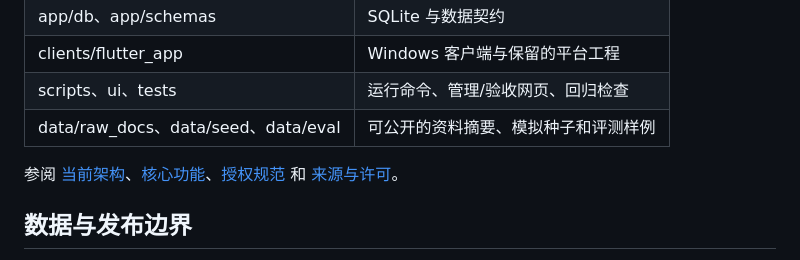
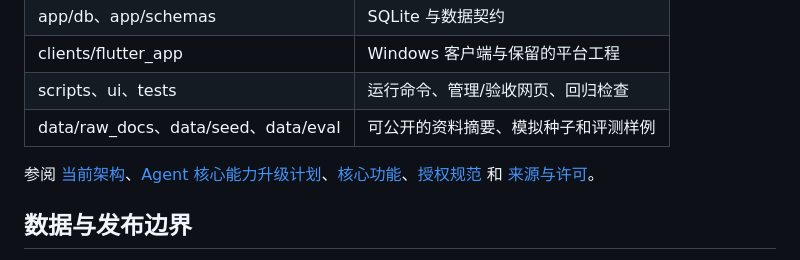
Before and after one commit to daninyc/manufacturing-maintenance-assistant, a Markdown page: README.md, the part around the change. Drawn GitHub-style.

Commit message:
docs: add agent capability upgrade plan

```diff
--- a/README.md
+++ b/README.md
@@ -73,7 +73,7 @@ offline 结果会写入本机独立时间戳目录。查看 passed、failed、sk
 | scripts、ui、tests | 运行命令、管理/验收网页、回归检查 |
 | data/raw_docs、data/seed、data/eval | 可公开的资料摘要、模拟种子和评测样例 |
 
-参阅 [当前架构](docs/architecture.md)、[核心功能](docs/Agent核心功能与实现原理.md)、[授权规范](docs/authz-spec.md) 和 [来源与许可](LICENSE-NOTICES.md)。
+参阅 [当前架构](docs/architecture.md)、[Agent 核心能力升级计划](docs/Agent核心能力升级计划.md)、[核心功能](docs/Agent核心功能与实现原理.md)、[授权规范](docs/authz-spec.md) 和 [来源与许可](LICENSE-NOTICES.md)。
 
 ## 数据与发布边界
 
```
Also changed, not shown: docs/Agent核心能力升级计划.md (added, +249 -0 lines).
